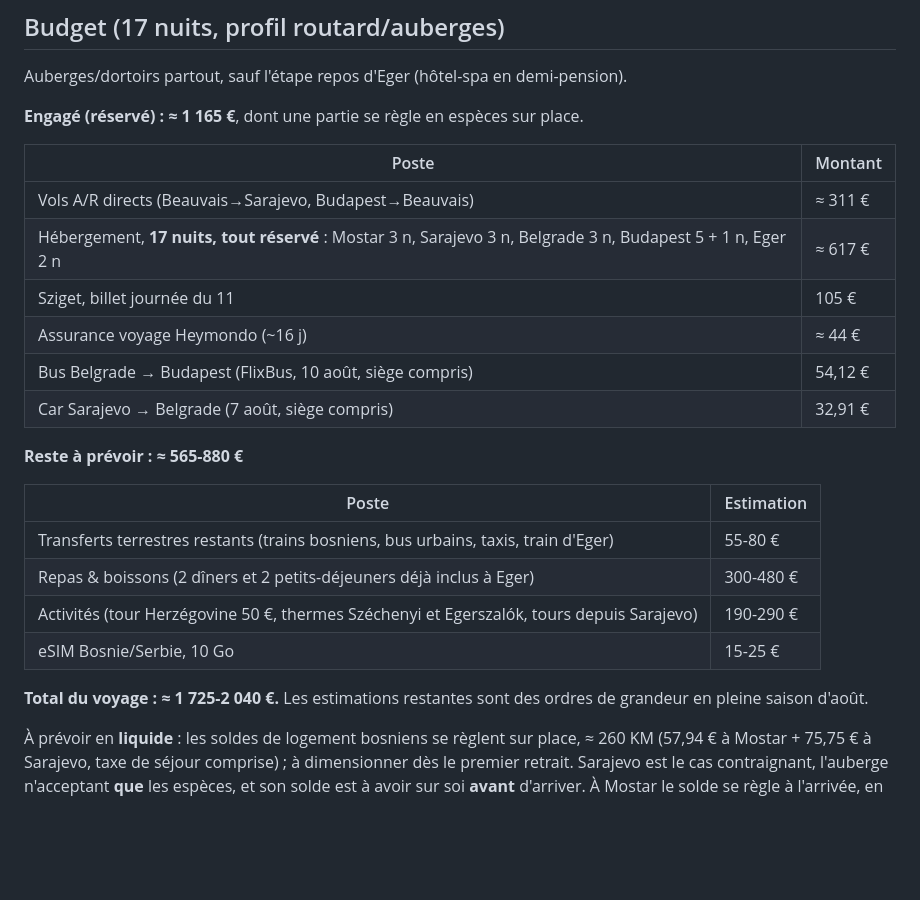
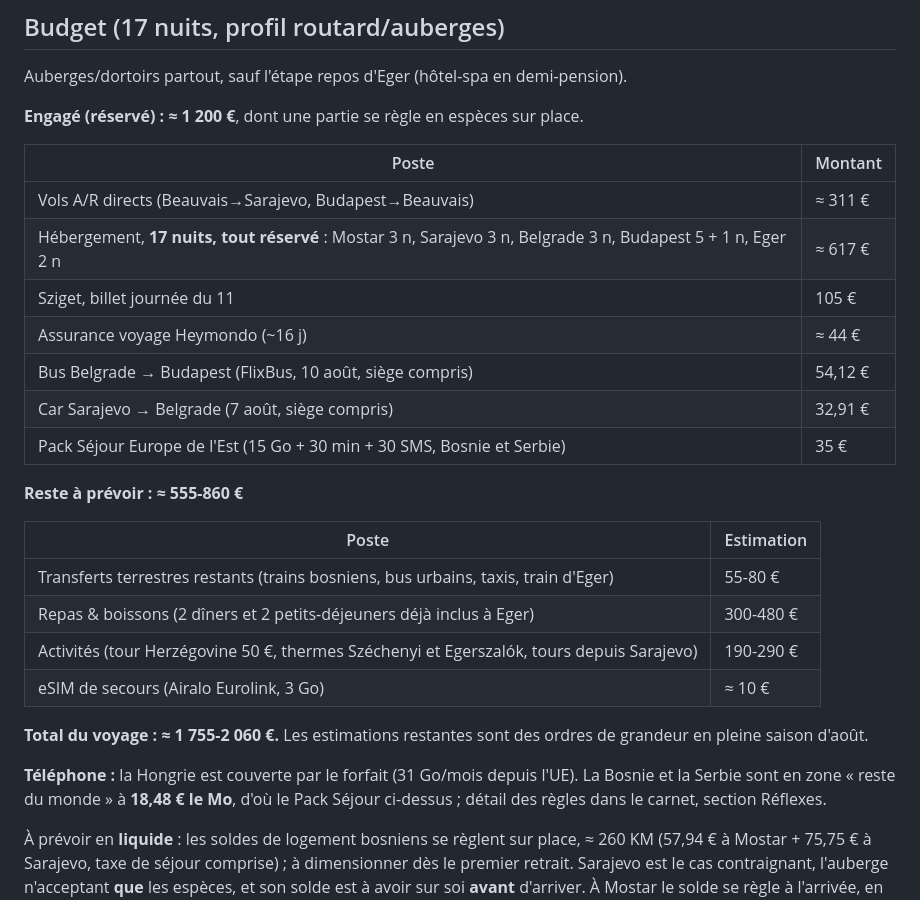
Before and after one commit to lou-theo/carnet-balkans, a Markdown page: README.md, the part around the change. Rendered like a GitHub page; blank space fills up the shorter version.

Commit message:
Budget : le pack téléphone remplace l'estimation eSIM
Engagé 1 165 → 1 200 € avec le Pack Séjour, et la ligne "eSIM 10 Go,
15-25 €" devient une eSIM de secours à ~10 €. Total 1 755-2 060 €.

Co-Authored-By: Claude Opus 5 (1M context) <noreply@anthropic.com>

```diff
--- a/README.md
+++ b/README.md
@@ -32,7 +32,7 @@ Pistes explorées puis écartées (Monténégro, Pologne/Cracovie, Tatras…) :
 
 Auberges/dortoirs partout, sauf l'étape repos d'Eger (hôtel-spa en demi-pension).
 
-**Engagé (réservé) : ≈ 1 165 €**, dont une partie se règle en espèces sur place.
+**Engagé (réservé) : ≈ 1 200 €**, dont une partie se règle en espèces sur place.
 
 | Poste | Montant |
 |---|---|
@@ -42,17 +42,20 @@ Auberges/dortoirs partout, sauf l'étape repos d'Eger (hôtel-spa en demi-pensio
 | Assurance voyage Heymondo (~16 j) | ≈ 44 € |
 | Bus Belgrade → Budapest (FlixBus, 10 août, siège compris) | 54,12 € |
 | Car Sarajevo → Belgrade (7 août, siège compris) | 32,91 € |
+| Pack Séjour Europe de l'Est (15 Go + 30 min + 30 SMS, Bosnie et Serbie) | 35 € |
 
-**Reste à prévoir : ≈ 565-880 €**
+**Reste à prévoir : ≈ 555-860 €**
 
 | Poste | Estimation |
 |---|---|
 | Transferts terrestres restants (trains bosniens, bus urbains, taxis, train d'Eger) | 55-80 € |
 | Repas & boissons (2 dîners et 2 petits-déjeuners déjà inclus à Eger) | 300-480 € |
 | Activités (tour Herzégovine 50 €, thermes Széchenyi et Egerszalók, tours depuis Sarajevo) | 190-290 € |
-| eSIM Bosnie/Serbie, 10 Go | 15-25 € |
+| eSIM de secours (Airalo Eurolink, 3 Go) | ≈ 10 € |
 
-**Total du voyage : ≈ 1 725-2 040 €.** Les estimations restantes sont des ordres de grandeur en pleine saison d'août.
+**Total du voyage : ≈ 1 755-2 060 €.** Les estimations restantes sont des ordres de grandeur en pleine saison d'août.
+
+**Téléphone :** la Hongrie est couverte par le forfait (31 Go/mois depuis l'UE). La Bosnie et la Serbie sont en zone « reste du monde » à **18,48 € le Mo**, d'où le Pack Séjour ci-dessus ; détail des règles dans le carnet, section Réflexes.
 
 À prévoir en **liquide** : les soldes de logement bosniens se règlent sur place, ≈ 260 KM (57,94 € à Mostar + 75,75 € à Sarajevo, taxe de séjour comprise) ; à dimensionner dès le premier retrait. Sarajevo est le cas contraignant, l'auberge n'acceptant **que** les espèces, et son solde est à avoir sur soi **avant** d'arriver. À Mostar le solde se règle à l'arrivée, en marks.
 
```
